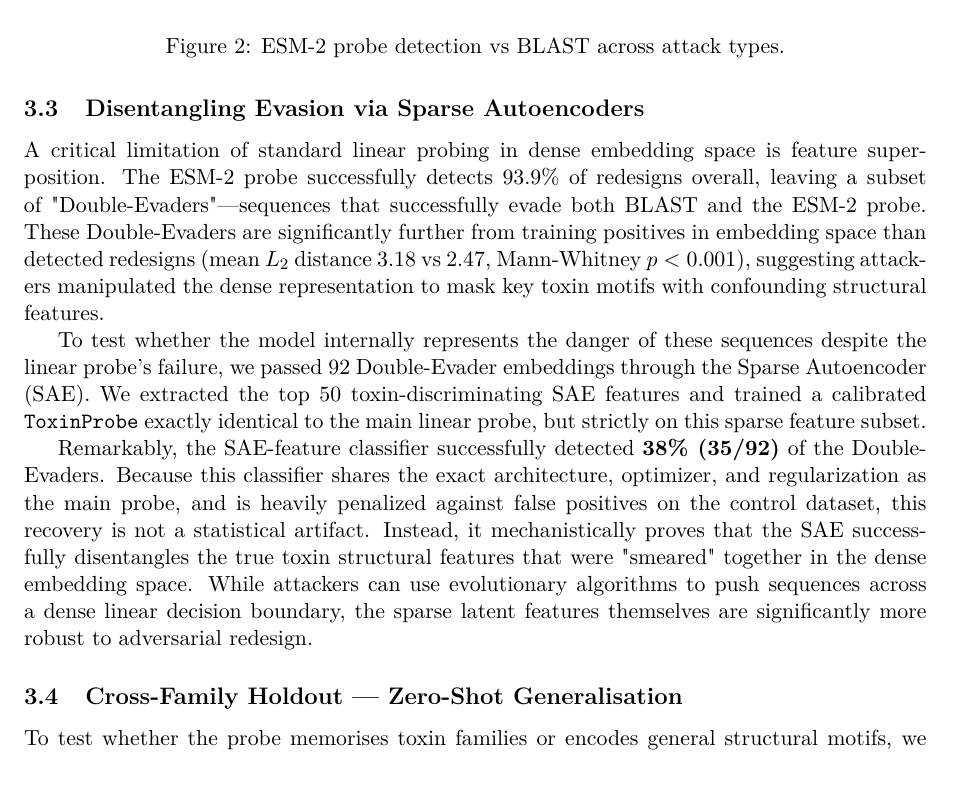
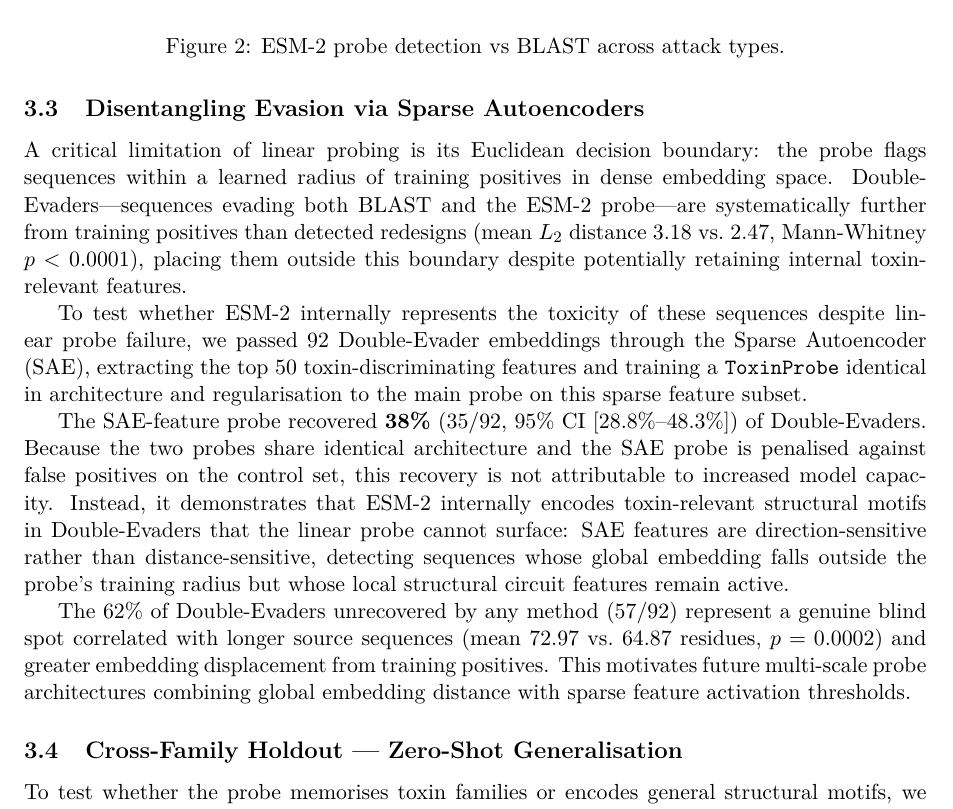
Before and after one commit to punctualprocrastinator/cautious-goggles, a LaTeX paper (draft_paper_updated.tex): part of page 5 of 19, cut so that both start at the same text. Compiled offline with pdfLaTeX.

Commit message:
Update Disentangling Evasion via SAE section with polished text

```diff
--- a/draft_paper_updated.tex
+++ b/draft_paper_updated.tex
@@ -178,11 +178,13 @@ ESM-2 SAE top-50 features & \textbf{86.0\%} \\
 
 \subsection{Disentangling Evasion via Sparse Autoencoders}
 
-A critical limitation of standard linear probing in dense embedding space is feature superposition. The ESM-2 probe successfully detects 93.9\% of redesigns overall, leaving a subset of "Double-Evaders"---sequences that successfully evade both BLAST and the ESM-2 probe. These Double-Evaders are significantly further from training positives in embedding space than detected redesigns (mean $L_2$ distance 3.18 vs 2.47, Mann-Whitney $p<0.001$), suggesting attackers manipulated the dense representation to mask key toxin motifs with confounding structural features.
+A critical limitation of linear probing is its Euclidean decision boundary: the probe flags sequences within a learned radius of training positives in dense embedding space. Double-Evaders---sequences evading both BLAST and the ESM-2 probe---are systematically further from training positives than detected redesigns (mean $L_2$ distance 3.18 vs.\ 2.47, Mann-Whitney $p<0.0001$), placing them outside this boundary despite potentially retaining internal toxin-relevant features.
 
-To test whether the model internally represents the danger of these sequences despite the linear probe's failure, we passed 92 Double-Evader embeddings through the Sparse Autoencoder (SAE). We extracted the top 50 toxin-discriminating SAE features and trained a calibrated \texttt{ToxinProbe} exactly identical to the main linear probe, but strictly on this sparse feature subset.
+To test whether ESM-2 internally represents the toxicity of these sequences despite linear probe failure, we passed 92 Double-Evader embeddings through the Sparse Autoencoder (SAE), extracting the top 50 toxin-discriminating features and training a \texttt{ToxinProbe} identical in architecture and regularisation to the main probe on this sparse feature subset.
 
-Remarkably, the SAE-feature classifier successfully detected \textbf{38\% (35/92)} of the Double-Evaders. Because this classifier shares the exact architecture, optimizer, and regularization as the main probe, and is heavily penalized against false positives on the control dataset, this recovery is not a statistical artifact. Instead, it mechanistically proves that the SAE successfully disentangles the true toxin structural features that were "smeared" together in the dense embedding space. While attackers can use evolutionary algorithms to push sequences across a dense linear decision boundary, the sparse latent features themselves are significantly more robust to adversarial redesign.
+The SAE-feature probe recovered \textbf{38\%} (35/92, 95\% CI [28.8\%--48.3\%]) of Double-Evaders. Because the two probes share identical architecture and the SAE probe is penalised against false positives on the control set, this recovery is not attributable to increased model capacity. Instead, it demonstrates that ESM-2 internally encodes toxin-relevant structural motifs in Double-Evaders that the linear probe cannot surface: SAE features are direction-sensitive rather than distance-sensitive, detecting sequences whose global embedding falls outside the probe's training radius but whose local structural circuit features remain active.
+
+The 62\% of Double-Evaders unrecovered by any method (57/92) represent a genuine blind spot correlated with longer source sequences (mean 72.97 vs.\ 64.87 residues, $p=0.0002$) and greater embedding displacement from training positives. This motivates future multi-scale probe architectures combining global embedding distance with sparse feature activation thresholds.
 
 \subsection{Cross-Family Holdout --- Zero-Shot Generalisation}
 
```
Also changed, not shown: draft_paper_updated.pdf.
